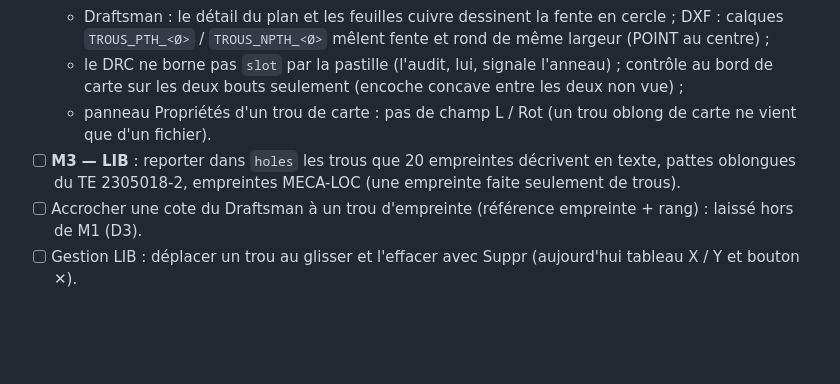
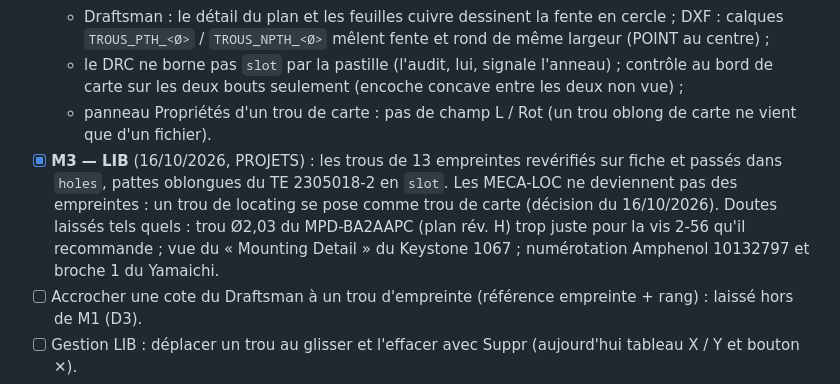
Before and after one commit to pilou33620/WEB_CAO, a Markdown page: A-FAIRE.md, the part around the change. GitHub-like rendering; blank space fills up the shorter version.

```diff
--- a/A-FAIRE.md
+++ b/A-FAIRE.md
@@ -110,7 +110,7 @@ Rien en cours : l'option B, les limites de l'option A et la garde de la règle *
   - Draftsman : le détail du plan et les feuilles cuivre dessinent la fente en cercle ; DXF : calques `TROUS_PTH_<Ø>` / `TROUS_NPTH_<Ø>` mêlent fente et rond de même largeur (POINT au centre) ;
   - le DRC ne borne pas `slot` par la pastille (l'audit, lui, signale l'anneau) ; contrôle au bord de carte sur les deux bouts seulement (encoche concave entre les deux non vue) ;
   - panneau Propriétés d'un trou de carte : pas de champ L / Rot (un trou oblong de carte ne vient que d'un fichier).
-- [ ] **M3 — LIB** : reporter dans `holes` les trous que 20 empreintes décrivent en texte, pattes oblongues du TE 2305018-2, empreintes MECA-LOC (une empreinte faite seulement de trous).
+- [x] **M3 — LIB** (16/10/2026, PROJETS) : les trous de 13 empreintes revérifiés sur fiche et passés dans `holes`, pattes oblongues du TE 2305018-2 en `slot`. Les MECA-LOC ne deviennent pas des empreintes : un trou de locating se pose comme trou de carte (décision du 16/10/2026). Doutes laissés tels quels : trou Ø2,03 du MPD-BA2AAPC (plan rév. H) trop juste pour la vis 2-56 qu'il recommande ; vue du « Mounting Detail » du Keystone 1067 ; numérotation Amphenol 10132797 et broche 1 du Yamaichi.
 - [ ] Accrocher une cote du Draftsman à un trou d'empreinte (référence empreinte + rang) : laissé hors de M1 (D3).
 - [ ] Gestion LIB : déplacer un trou au glisser et l'effacer avec Suppr (aujourd'hui tableau X / Y et bouton ✕).
 - [ ] Relevés de la revue M1 laissés pour plus tard :
```
Also changed, not shown: SPEC-trous-npth.md (+4 -3 lines).
